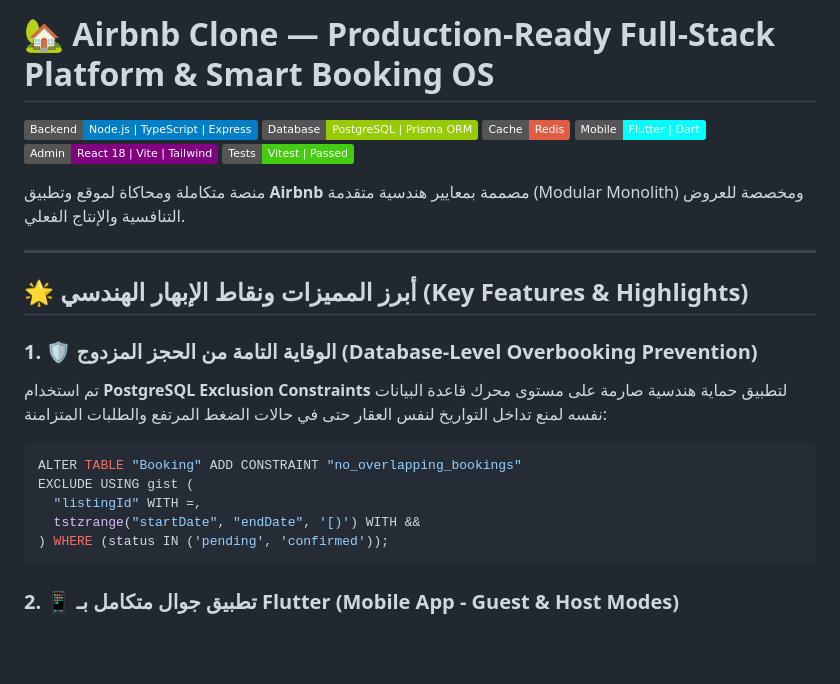
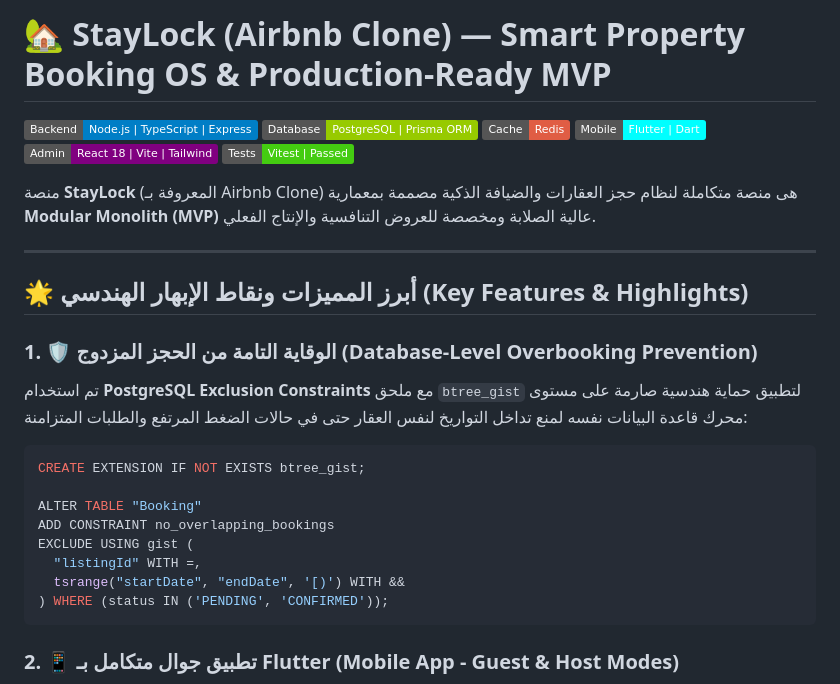
Before and after one commit to muham-ed/airbnb-clone, a Markdown page: README.md, the part around the change. GitHub-like rendering; badges without logos; blank space fills up the shorter version.

Commit message:
docs: align README constraint SQL with exact migration and introduce StayLock brand name

````diff
--- a/README.md
+++ b/README.md
@@ -1,4 +1,4 @@
-# 🏡 Airbnb Clone — Production-Ready Full-Stack Platform & Smart Booking OS
+# 🏡 StayLock (Airbnb Clone) — Smart Property Booking OS & Production-Ready MVP
 
 [![Backend Build](https://img.shields.io/badge/Backend-Node.js%20%7C%20TypeScript%20%7C%20Express-blue)](https://github.com/muham-ed/airbnb-clone)
 [![Database](https://img.shields.io/badge/Database-PostgreSQL%20%7C%20Prisma%20ORM-green)](https://github.com/muham-ed/airbnb-clone)
@@ -7,20 +7,23 @@
 [![Admin Dashboard](https://img.shields.io/badge/Admin-React%2018%20%7C%20Vite%20%7C%20Tailwind-purple)](https://github.com/muham-ed/airbnb-clone)
 [![Tests](https://img.shields.io/badge/Tests-Vitest%20%7C%20Passed-brightgreen)](https://github.com/muham-ed/airbnb-clone)
 
-منصة متكاملة ومحاكاة لموقع وتطبيق **Airbnb** مصممة بمعايير هندسية متقدمة (Modular Monolith) ومخصصة للعروض التنافسية والإنتاج الفعلي.
+منصة **StayLock** (المعروفة بـ Airbnb Clone) هى منصة متكاملة لنظام حجز العقارات والضيافة الذكية مصممة بمعمارية **Modular Monolith (MVP)** عالية الصلابة ومخصصة للعروض التنافسية والإنتاج الفعلي.
 
 ---
 
 ## 🌟 أبرز المميزات ونقاط الإبهار الهندسي (Key Features & Highlights)
 
 ### 1. 🛡️ الوقاية التامة من الحجز المزدوج (Database-Level Overbooking Prevention)
-تم استخدام **PostgreSQL Exclusion Constraints** لتطبيق حماية هندسية صارمة على مستوى محرك قاعدة البيانات نفسه لمنع تداخل التواريخ لنفس العقار حتى في حالات الضغط المرتفع والطلبات المتزامنة:
+تم استخدام **PostgreSQL Exclusion Constraints** مع ملحق `btree_gist` لتطبيق حماية هندسية صارمة على مستوى محرك قاعدة البيانات نفسه لمنع تداخل التواريخ لنفس العقار حتى في حالات الضغط المرتفع والطلبات المتزامنة:
 ```sql
-ALTER TABLE "Booking" ADD CONSTRAINT "no_overlapping_bookings"
+CREATE EXTENSION IF NOT EXISTS btree_gist;
+
+ALTER TABLE "Booking"
+ADD CONSTRAINT no_overlapping_bookings
 EXCLUDE USING gist (
   "listingId" WITH =,
-  tstzrange("startDate", "endDate", '[)') WITH &&
-) WHERE (status IN ('pending', 'confirmed'));
+  tsrange("startDate", "endDate", '[)') WITH &&
+) WHERE (status IN ('PENDING', 'CONFIRMED'));
 ```
 
 ### 2. 📱 تطبيق جوال متكامل بـ Flutter (Mobile App - Guest & Host Modes)
````
